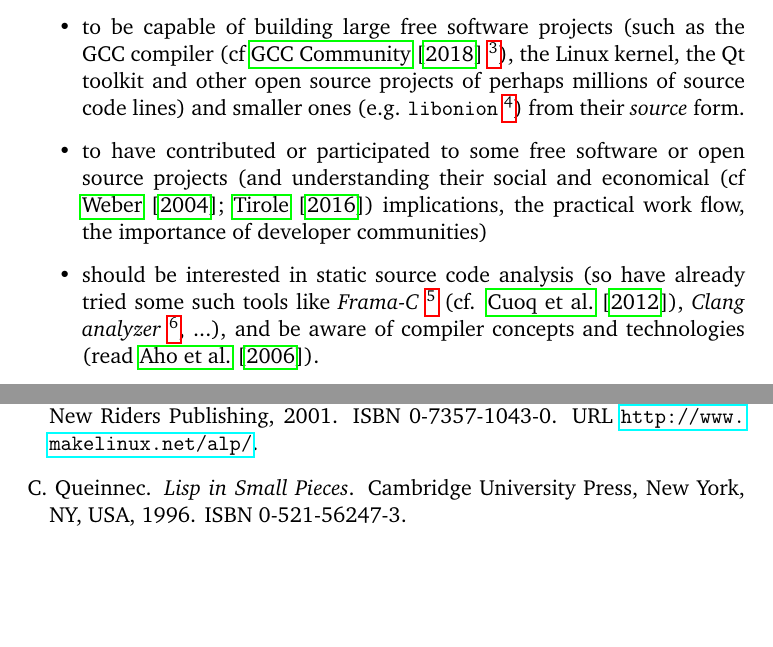
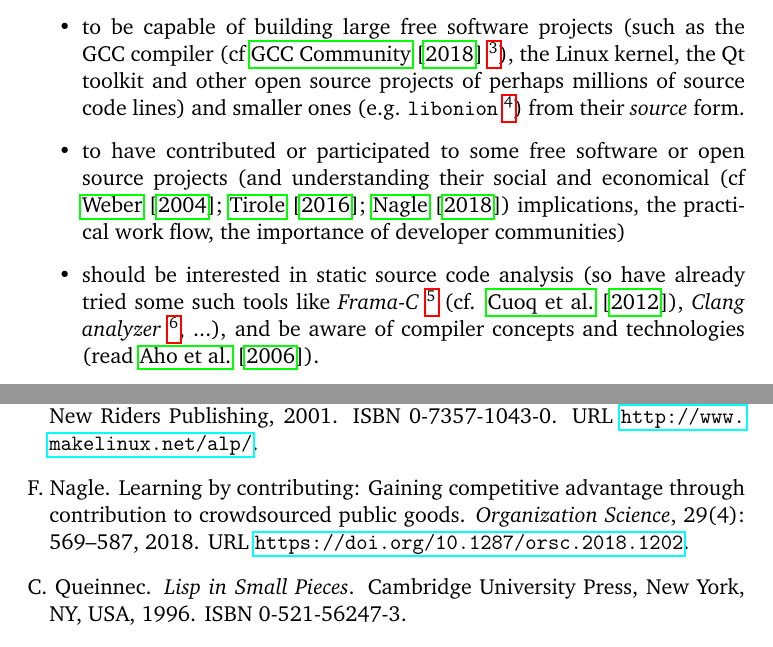
Before and after one commit to bstarynk/bismon, a LaTeX paper (doc/bismon-doc.tex, which reads doc/bismon-biblio.bib, doc/intro-bm.tex): two parts of pages 3 and 9 of 10, joined at a grey line, cut so that both start at the same text, the shorter picture padded with empty space. Compiled offline with pdfLaTeX; a LaTeX package or settings file that is missing is left out.

Commit message:
add Nagle paper on OpenSource competitiveness

```diff
--- a/doc/bismon-biblio.bib
+++ b/doc/bismon-biblio.bib
@@ -143,3 +151,7 @@ url= {http://www.makelinux.net/alp/}
+URL = {https://doi.org/10.1287/orsc.2018.1202}
+}
+
+
 
 @Book{Queinnec:1996:LSP,
  author = {Queinnec, Christian},
--- a/doc/intro-bm.tex
+++ b/doc/intro-bm.tex
@@ -39,8 +39,9 @@ The reader of this document is expected to:
 
 \item to have contributed or participated to some free software or
   open source projects (and understanding their social and economical
-  (cf \cite{Weber:2004:SuccessOpenSource,Tirole:2016:EcoBienCommun}) implications, the practical work
-  flow, the importance of developer communities)
+  (cf \cite{Weber:2004:SuccessOpenSource, Tirole:2016:EcoBienCommun,
+    Nagle:2018:Contributing}) implications, the practical work flow,
+  the importance of developer communities)
 
 \item should be interested in static source code analysis (so have
   already tried some such tools like \emph{Frama-C} \footnote{See
```
Also changed, not shown: doc/bismon-biblio.bib (8 more changed lines).
